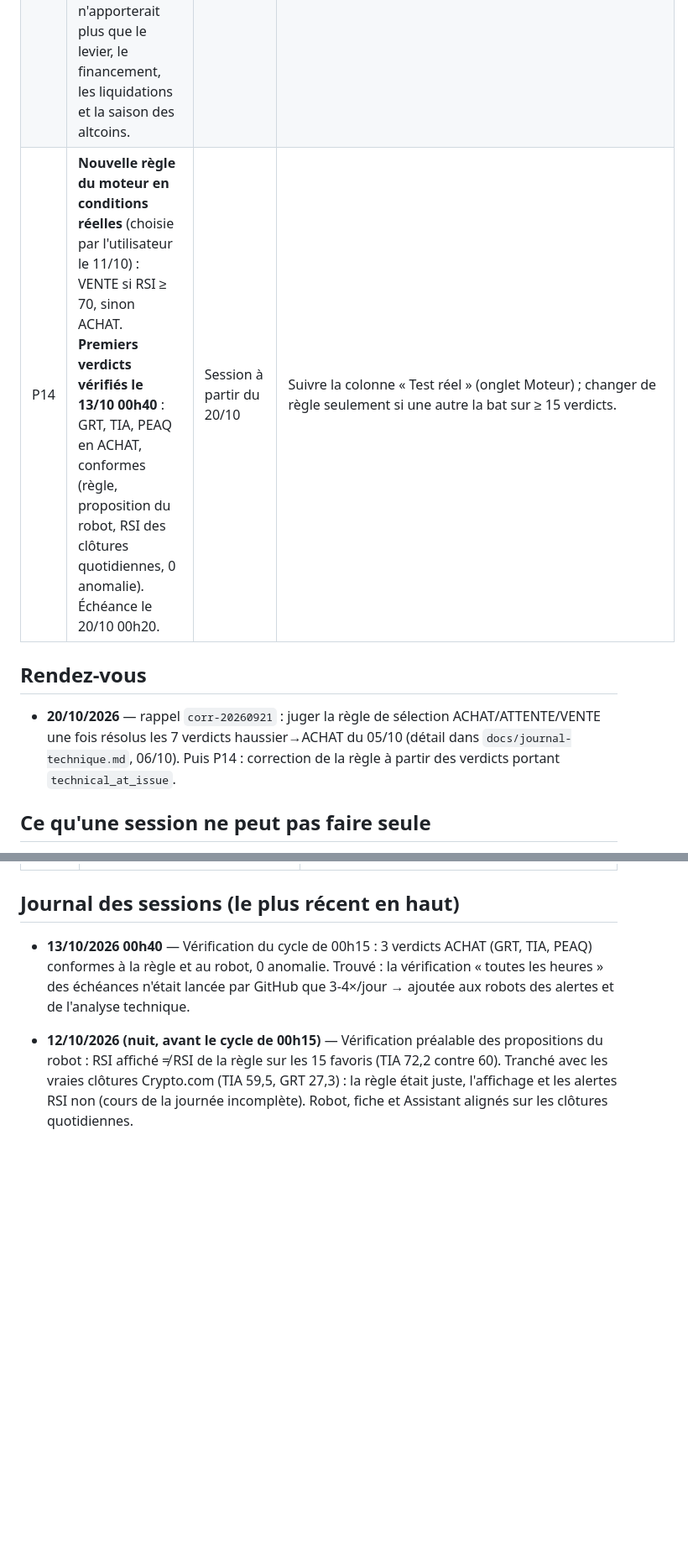
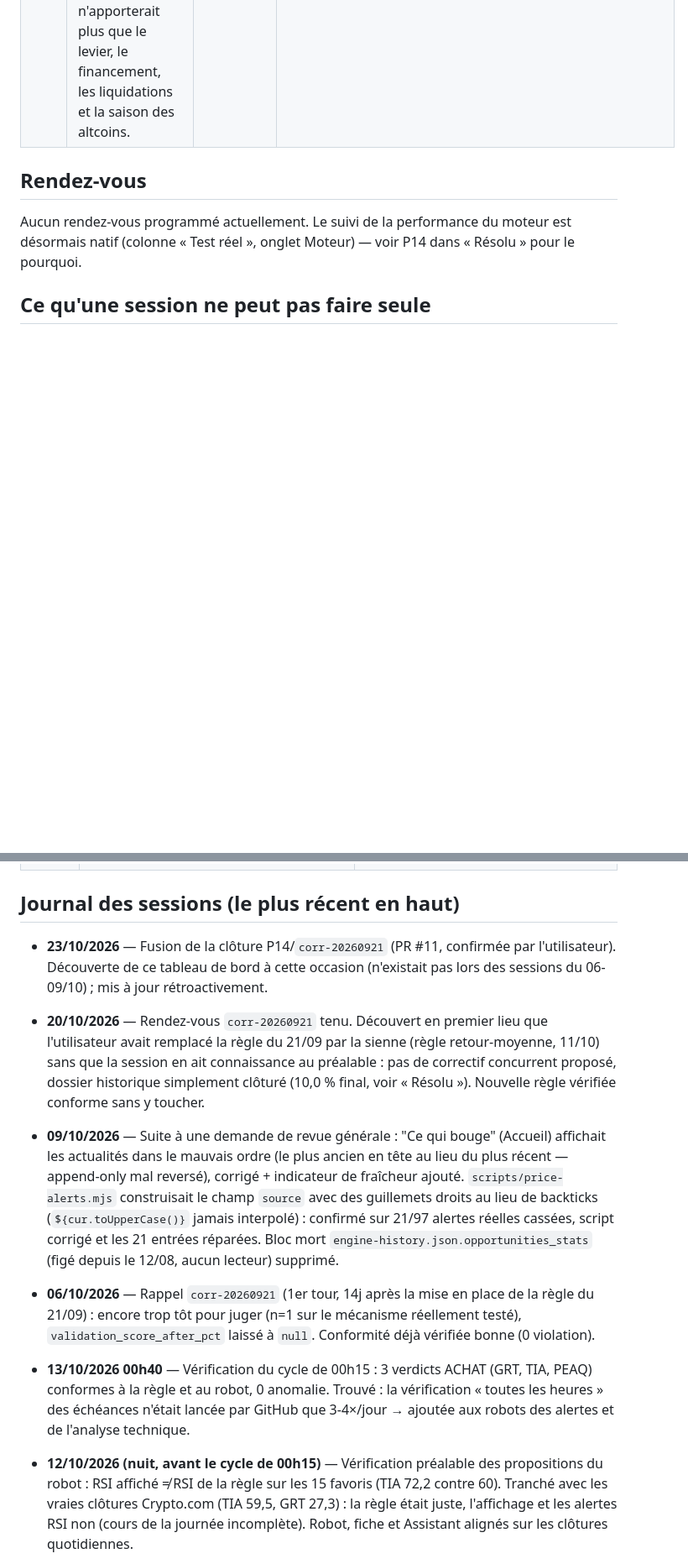
Before and after one commit to jaki2402-dev/aguilaradar-, a Markdown page: docs/feuille-de-route.md, 2 parts joined by grey strips. Shown at 84% size. GitHub-like rendering; blank space fills up the shorter version.

Commit message:
Mise à jour du tableau de bord : clôture P14, journal rétroactif
Suite à la fusion de la PR #11 (clôture corr-20260921). Mise à jour conforme aux instructions
de CLAUDE.md (session interactive : mettre à jour statuts + journal en fin de session) :

- P14 déplacé vers "Résolu" : rendez-vous du 20/10 tenu, ancienne règle close à 10,0% (bien en
  dessous de la baseline), nouvelle règle vérifiée conforme (0 violation sur ses 15 premiers
  verdicts, tous encore pending).
- Rendez-vous du 20/10 retiré (traité), aucun nouveau programmé — suivi natif via "Test réel".
- Entrées de journal ajoutées rétroactivement pour les sessions du 06/10, 09/10 et 20/10 (ce
  tableau de bord n'existait pas encore lors de ces sessions) + 23/10 (celle-ci).

N'affirme rien sur les lignes "État vérifié" que je n'ai pas vérifié moi-même aujourd'hui -
laissées telles quelles (datées 12/10), pas réécrites sans preuve fraîche.

npm test : 826/826 (aucun changement de code).

Co-Authored-By: Claude Sonnet 5 <noreply@anthropic.com>
Claude-Session: https://claude.ai/code/session_01DWZjjUwX8ehWh87K33yMwb

```diff
--- a/docs/feuille-de-route.md
+++ b/docs/feuille-de-route.md
@@ -50,13 +50,10 @@ Horodatages lus dans les fichiers `data/*.json` sur `origin/main`.
 | P16 | **CoinMarketCap automatique (facultatif)** : le robot sait recouper chaque jour cours et offre des 15 favoris avec CoinMarketCap (code prêt et testé, 11/10). Il faut une clé gratuite. | **Toi**, si tu veux | 1) Créer un compte gratuit sur pro.coinmarketcap.com (plan Basic) et copier la clé API. 2) Sur GitHub : dépôt `aguilaradar-` → Settings → Secrets and variables → Actions → New repository secret, nom `CMC_API_KEY`, valeur = la clé. Rien d'autre : le robot l'utilise dès le soir suivant. |
 | P15 | **Routine `horizons-6h` devenue inutile** : le robot `resolve-due` fait son travail sans quota (essai réel réussi le 11/10). Une session ne peut pas la désactiver (refus du système). | **Toi** | Désactiver `aguilaradar-horizons-6h` : claude.ai/code/routines/trig_012L3zXByo7gQXCfAYQsrWhn. Sans urgence : elle ne trouve plus rien à faire. |
 | P10 | **CoinMarketCap : routine dédiée facultative.** Depuis le 11/10, l'analyse technique des favoris vient du robot GitHub (sans quota). CoinMarketCap n'apporterait plus que le levier, le financement, les liquidations et la saison des altcoins. | **Toi**, si tu le souhaites | Créer `aguilaradar-coinmarketcap-quotidien` avec le texte de `docs/routines/coinmarketcap-quotidien.md`. Rien ne casse sans elle. |
-| P14 | **Nouvelle règle du moteur en conditions réelles** (choisie par l'utilisateur le 11/10) : VENTE si RSI ≥ 70, sinon ACHAT. **Premiers verdicts vérifiés le 13/10 00h40** : GRT, TIA, PEAQ en ACHAT, conformes (règle, proposition du robot, RSI des clôtures quotidiennes, 0 anomalie). Échéance le 20/10 00h20. | Session à partir du 20/10 | Suivre la colonne « Test réel » (onglet Moteur) ; changer de règle seulement si une autre la bat sur ≥ 15 verdicts. |
-
 ## Rendez-vous
 
-- **20/10/2026** — rappel `corr-20260921` : juger la règle de sélection ACHAT/ATTENTE/VENTE une fois
-  résolus les 7 verdicts haussier→ACHAT du 05/10 (détail dans `docs/journal-technique.md`, 06/10).
-  Puis P14 : correction de la règle à partir des verdicts portant `technical_at_issue`.
+Aucun rendez-vous programmé actuellement. Le suivi de la performance du moteur est désormais
+natif (colonne « Test réel », onglet Moteur) — voir P14 dans « Résolu » pour le pourquoi.
 
 ## Ce qu'une session ne peut pas faire seule
 
@@ -87,6 +85,22 @@ Horodatages lus dans les fichiers `data/*.json` sur `origin/main`.
 
 ## Journal des sessions (le plus récent en haut)
 
+- **23/10/2026** — Fusion de la clôture P14/`corr-20260921` (PR #11, confirmée par l'utilisateur).
+  Découverte de ce tableau de bord à cette occasion (n'existait pas lors des sessions du 06-09/10) ;
+  mis à jour rétroactivement.
+- **20/10/2026** — Rendez-vous `corr-20260921` tenu. Découvert en premier lieu que l'utilisateur avait
+  remplacé la règle du 21/09 par la sienne (règle retour-moyenne, 11/10) sans que la session en ait
+  connaissance au préalable : pas de correctif concurrent proposé, dossier historique simplement
+  clôturé (10,0 % final, voir « Résolu »). Nouvelle règle vérifiée conforme sans y toucher.
+- **09/10/2026** — Suite à une demande de revue générale : "Ce qui bouge" (Accueil) affichait les
+  actualités dans le mauvais ordre (le plus ancien en tête au lieu du plus récent — append-only mal
+  reversé), corrigé + indicateur de fraîcheur ajouté. `scripts/price-alerts.mjs` construisait le
+  champ `source` avec des guillemets droits au lieu de backticks (`${cur.toUpperCase()}` jamais
+  interpolé) : confirmé sur 21/97 alertes réelles cassées, script corrigé et les 21 entrées réparées.
+  Bloc mort `engine-history.json.opportunities_stats` (figé depuis le 12/08, aucun lecteur) supprimé.
+- **06/10/2026** — Rappel `corr-20260921` (1er tour, 14j après la mise en place de la règle du 21/09) :
+  encore trop tôt pour juger (n=1 sur le mécanisme réellement testé), `validation_score_after_pct`
+  laissé à `null`. Conformité déjà vérifiée bonne (0 violation).
 - **13/10/2026 00h40** — Vérification du cycle de 00h15 : 3 verdicts ACHAT (GRT, TIA, PEAQ) conformes
   à la règle et au robot, 0 anomalie. Trouvé : la vérification « toutes les heures » des échéances
   n'était lancée par GitHub que 3-4×/jour → ajoutée aux robots des alertes et de l'analyse technique.
```
Also changed, not shown: other parts of docs/feuille-de-route.md (+1 -0 lines).
